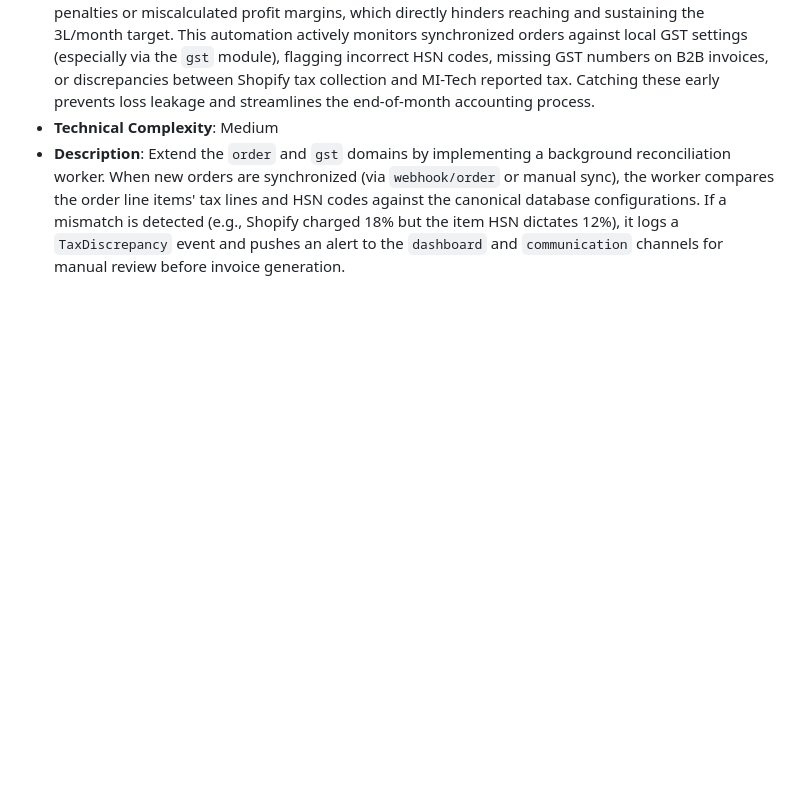
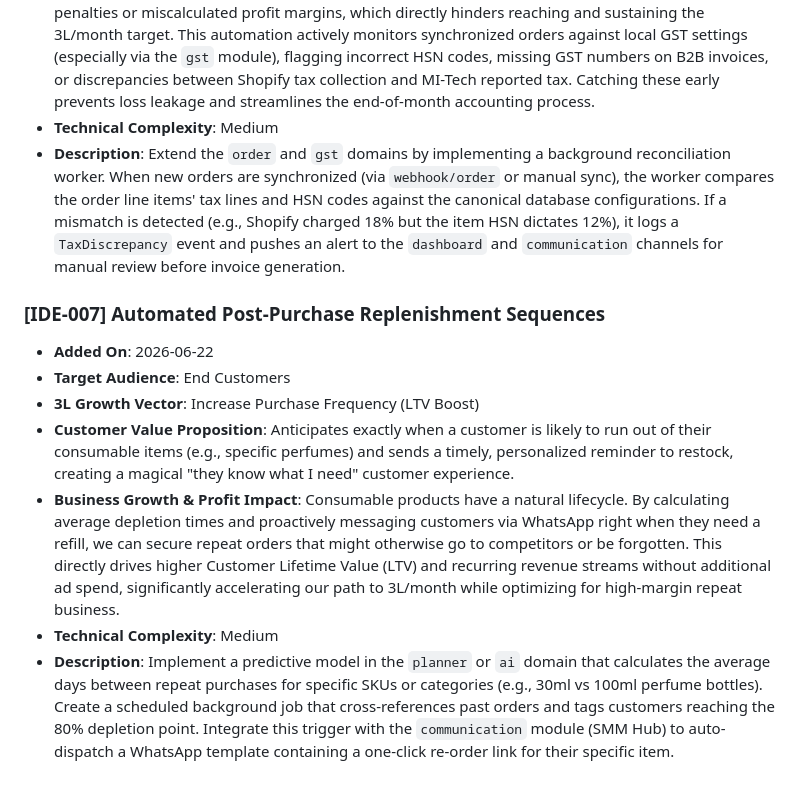
Before and after one commit to Millennial-Perfumer/mi-tech, a Markdown page: .jules/catalyst.md, the part around the change. Drawn GitHub-style; blank space fills up the shorter version.

Commit message:
Append IDE-007 feature proposal for automated replenishment sequences
Co-authored-by: millennialperfumer-tech <266571043+millennialperfumer-tech@users.noreply.github.com>

```diff
--- a/.jules/catalyst.md
+++ b/.jules/catalyst.md
@@ -44,3 +44,12 @@
 * **Business Growth & Profit Impact**: Uncaught GST discrepancies can lead to significant financial penalties or miscalculated profit margins, which directly hinders reaching and sustaining the 3L/month target. This automation actively monitors synchronized orders against local GST settings (especially via the `gst` module), flagging incorrect HSN codes, missing GST numbers on B2B invoices, or discrepancies between Shopify tax collection and MI-Tech reported tax. Catching these early prevents loss leakage and streamlines the end-of-month accounting process.
 * **Technical Complexity**: Medium
 * **Description**: Extend the `order` and `gst` domains by implementing a background reconciliation worker. When new orders are synchronized (via `webhook/order` or manual sync), the worker compares the order line items' tax lines and HSN codes against the canonical database configurations. If a mismatch is detected (e.g., Shopify charged 18% but the item HSN dictates 12%), it logs a `TaxDiscrepancy` event and pushes an alert to the `dashboard` and `communication` channels for manual review before invoice generation.
+
+### [IDE-007] Automated Post-Purchase Replenishment Sequences
+* **Added On**: 2026-06-22
+* **Target Audience**: End Customers
+* **3L Growth Vector**: Increase Purchase Frequency (LTV Boost)
+* **Customer Value Proposition**: Anticipates exactly when a customer is likely to run out of their consumable items (e.g., specific perfumes) and sends a timely, personalized reminder to restock, creating a magical "they know what I need" customer experience.
+* **Business Growth & Profit Impact**: Consumable products have a natural lifecycle. By calculating average depletion times and proactively messaging customers via WhatsApp right when they need a refill, we can secure repeat orders that might otherwise go to competitors or be forgotten. This directly drives higher Customer Lifetime Value (LTV) and recurring revenue streams without additional ad spend, significantly accelerating our path to 3L/month while optimizing for high-margin repeat business.
+* **Technical Complexity**: Medium
+* **Description**: Implement a predictive model in the `planner` or `ai` domain that calculates the average days between repeat purchases for specific SKUs or categories (e.g., 30ml vs 100ml perfume bottles). Create a scheduled background job that cross-references past orders and tags customers reaching the 80% depletion point. Integrate this trigger with the `communication` module (SMM Hub) to auto-dispatch a WhatsApp template containing a one-click re-order link for their specific item.
```
